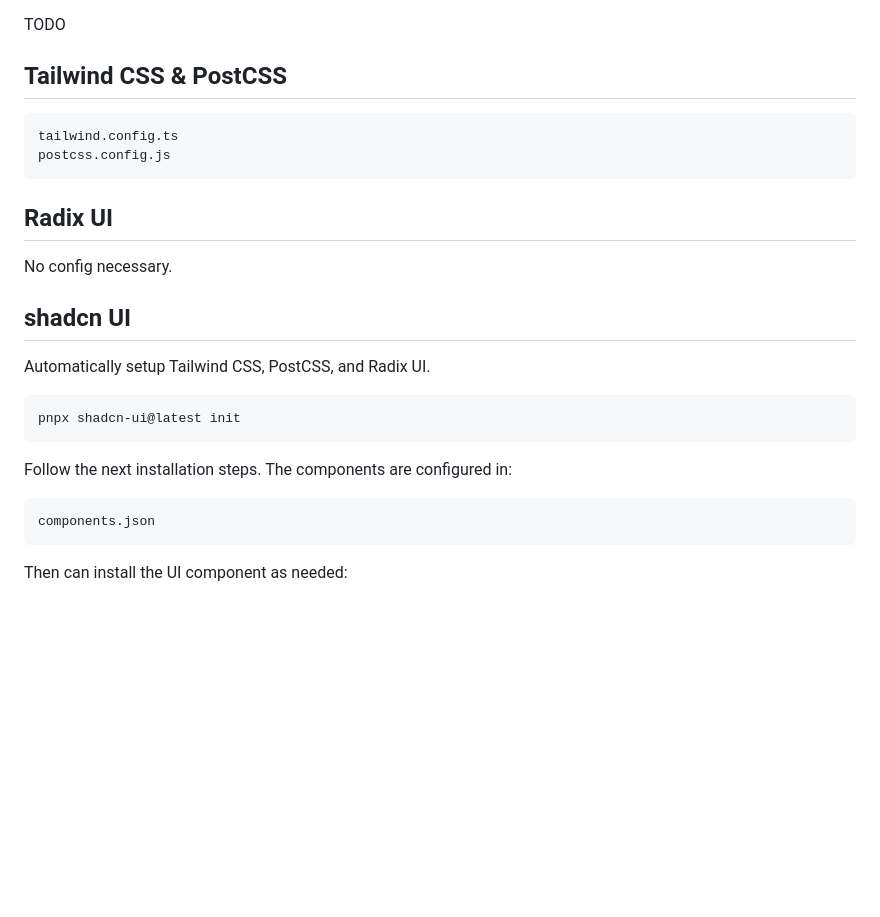
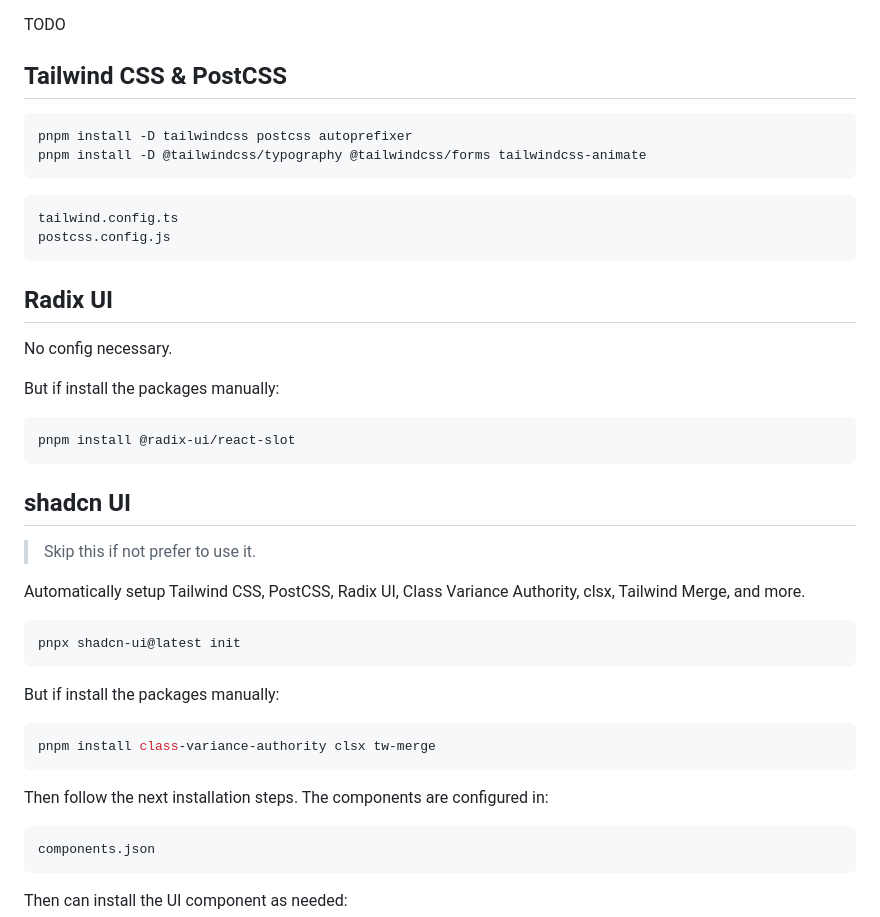
Before and after one commit to dogokit/dogokit-beagle, a Markdown page: docs/GUIDE_STEPS.md, the part around the change. Drawn GitHub-style; blank space fills up the shorter version.

````diff
--- a/docs/GUIDE_STEPS.md
+++ b/docs/GUIDE_STEPS.md
@@ -146,24 +146,44 @@ TODO
 
 ## Tailwind CSS & PostCSS
 
+```sh
+pnpm install -D tailwindcss postcss autoprefixer
+pnpm install -D @tailwindcss/typography @tailwindcss/forms tailwindcss-animate
+```
+
 ```txt
 tailwind.config.ts
 postcss.config.js
 ```
 
+
 ## Radix UI
 
 No config necessary.
 
+But if install the packages manually:
+
+```sh
+pnpm install @radix-ui/react-slot
+```
+
 ## shadcn UI
 
-Automatically setup Tailwind CSS, PostCSS, and Radix UI.
+> Skip this if not prefer to use it.
+
+Automatically setup Tailwind CSS, PostCSS, Radix UI, Class Variance Authority, clsx, Tailwind Merge, and more.
 
 ```sh
 pnpx shadcn-ui@latest init
 ```
 
-Follow the next installation steps. The components are configured in:
+But if install the packages manually:
+
+```sh
+pnpm install class-variance-authority clsx tw-merge
+```
+
+Then follow the next installation steps. The components are configured in:
 
 ```txt
 components.json
````
Also changed, not shown: README.md (+11 -2 lines).
